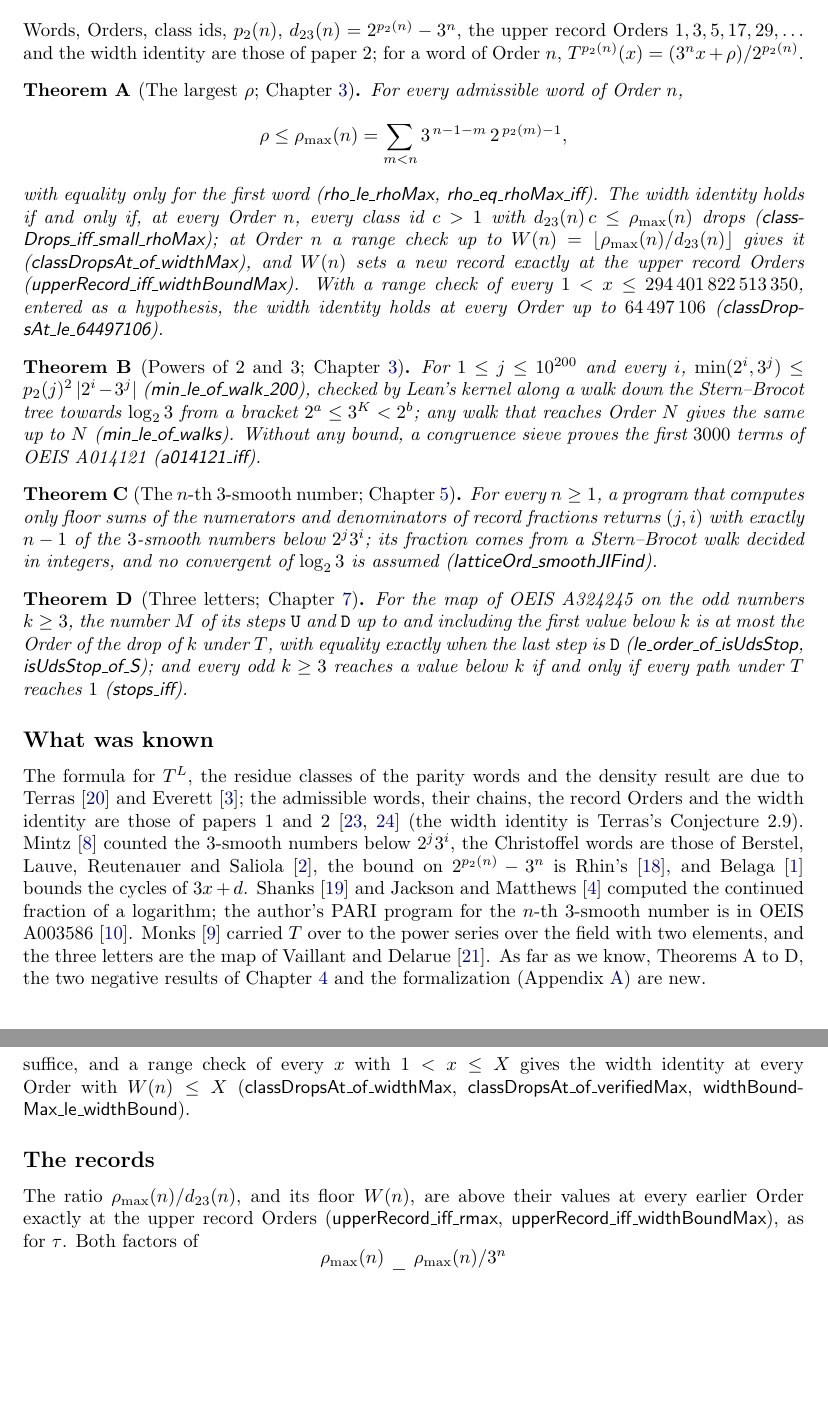
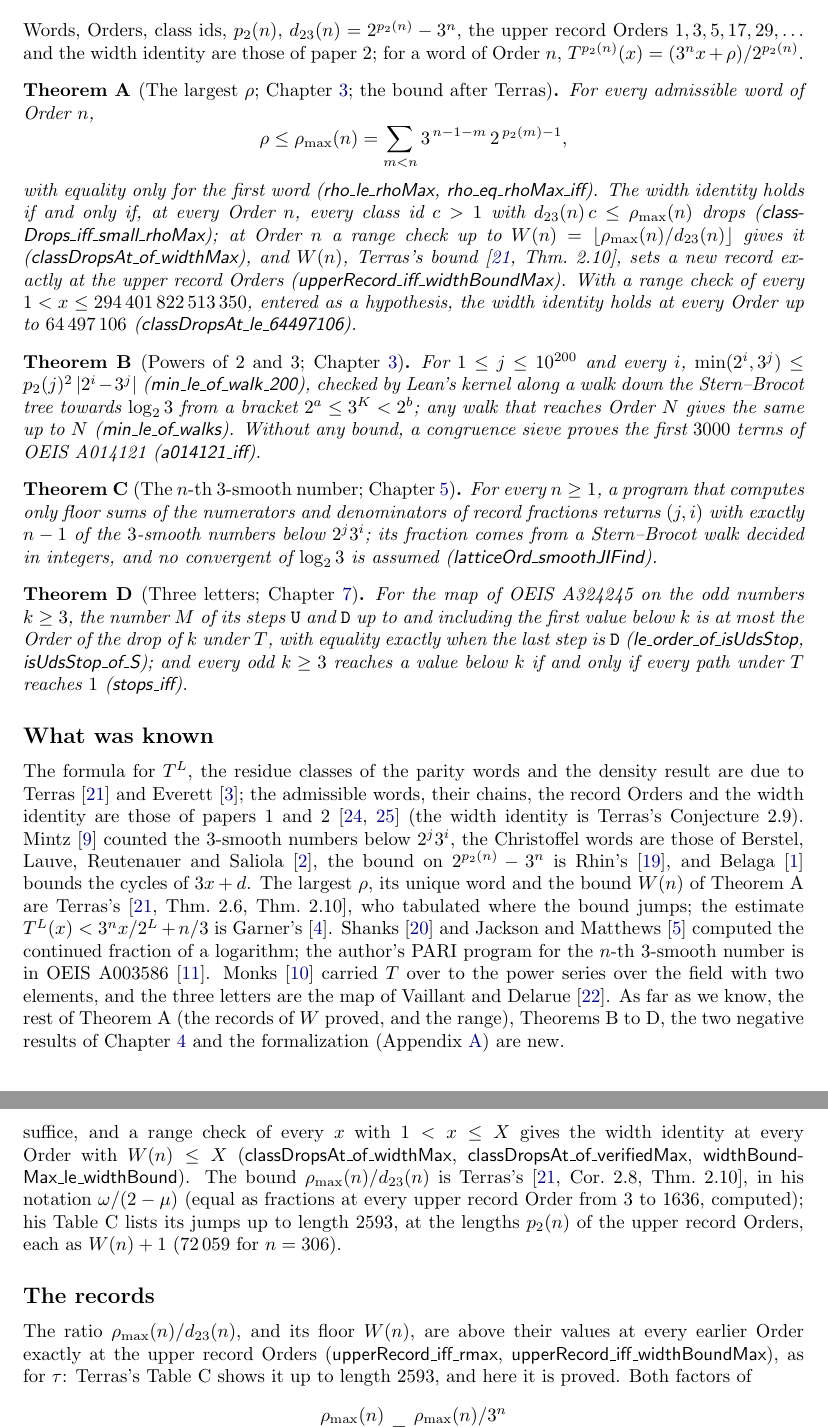
Before and after one commit to druud/Collatz-but-stop-at-the-drop, a LaTeX document (src/R_collatz_stop_at_the_drop_3.tex): two parts of pages 3 and 8 of 23, joined at a grey line, cut so that both start at the same text, the shorter picture padded with empty space. Compiled offline with pdfLaTeX.

Commit message:
Paper 3: credit Terras (Mini-Max, the bound W) and Garner (the estimate); What was known corrected
Co-Authored-By: Claude Opus 5.5 <noreply@anthropic.com>

```diff
--- a/src/R_collatz_stop_at_the_drop_3.tex
+++ b/src/R_collatz_stop_at_the_drop_3.tex
@@ -275,7 +275,7 @@ Words, Orders, class ids, $p_2(n)$, $d_{23}(n) = 2^{p_2(n)} - 3^n$, the upper re
 Orders $1, 3, 5, 17, 29, \ldots$ and the width identity are those of paper~2; for a word
 of Order $n$, $T^{p_2(n)}(x) = (3^n x + \rho)/2^{p_2(n)}$.
 
-\begin{mainthm}[The largest $\rho$; Chapter~\ref{sec:rhomax}]
+\begin{mainthm}[The largest $\rho$; Chapter~\ref{sec:rhomax}; the bound after Terras]
 For every admissible word of Order $n$,
 \[
 \rho \le \rho_{\max}(n) = \sum_{m<n} 3^{\,n-1-m}\,2^{\,p_2(m)-1},
@@ -283,7 +283,7 @@ For every admissible word of Order $n$,
 with equality only for the first word (\lean{rho\_le\_rhoMax}, \lean{rho\_eq\_rhoMax\_iff}). The width
 identity holds if and only if, at every Order $n$, every class id $c > 1$ with
 $d_{23}(n)\,c \le \rho_{\max}(n)$ drops (\lean{classDrops\_iff\_small\_rhoMax}); at Order $n$ a range check up to
-$W(n) = \lfloor \rho_{\max}(n)/d_{23}(n) \rfloor$ gives it (\lean{classDropsAt\_of\_widthMax}), and $W(n)$ sets a new record exactly at the upper
+$W(n) = \lfloor \rho_{\max}(n)/d_{23}(n) \rfloor$ gives it (\lean{classDropsAt\_of\_widthMax}), and $W(n)$, Terras's bound~\cite[Thm.~2.10]{Terras1976}, sets a new record exactly at the upper
 record Orders (\lean{upperRecord\_iff\_widthBoundMax}). With a range check of every
 $1 < x \le 294\,401\,822\,513\,350$, entered as a hypothesis, the width identity holds at
 every Order up to $64\,497\,106$ (\lean{classDropsAt\_le\_64497106}).
@@ -323,14 +323,16 @@ papers~1 and~2~\cite{Paper1,Paper2} (the width identity is Terras's Conjecture~2
 Mintz~\cite{Mintz1981} counted the $3$-smooth numbers below $2^j 3^i$, the Christoffel
 words are those of Berstel, Lauve, Reutenauer and Saliola~\cite{BerstelLRS2008}, the
 bound on $2^{p_2(n)} - 3^n$ is Rhin's~\cite{Rhin1987}, and Belaga~\cite{Belaga2003}
-bounds the cycles of $3x + d$. Shanks~\cite{Shanks1954} and Jackson and
+bounds the cycles of $3x + d$. The largest $\rho$, its unique word and the bound $W(n)$ of
+Theorem~A are Terras's~\cite[Thm.~2.6, Thm.~2.10]{Terras1976}, who tabulated where the bound
+jumps; the estimate $T^{L}(x) < 3^n x/2^L + n/3$ is Garner's~\cite{Garner1981}. Shanks~\cite{Shanks1954} and Jackson and
 Matthews~\cite{JacksonMatthews2002} computed the continued fraction of a logarithm; the
 author's PARI program for the $n$-th $3$-smooth number is in OEIS
 A003586~\cite{OEIS_A003586}. Monks~\cite{Monks2025} carried $T$ over to the power series
 over the field with two elements, and the three letters are the map of Vaillant and
-Delarue~\cite{VaillantDelarue2019}. As far as we know, Theorems~A to~D, the two
-negative results of Chapter~\ref{sec:congruence} and the formalization
-(Appendix~\ref{app:lean}) are new.
+Delarue~\cite{VaillantDelarue2019}. As far as we know, the rest of Theorem~A (the records of $W$ proved, and the range),
+Theorems~B to~D, the two negative results of Chapter~\ref{sec:congruence} and the
+formalization (Appendix~\ref{app:lean}) are new.
 
 \section{One language for the drop and the 3-smooth numbers}
 \label{sec:language}
@@ -565,13 +569,18 @@ class ids with $d_{23}\,c \le \rho_{\max}(n)$ can fail:
 \]
 suffice, and a range check of every $x$ with $1 < x \le X$ gives the width identity at every
 Order with $W(n) \le X$ (\lean{classDropsAt\_of\_widthMax},
-\lean{classDropsAt\_of\_verifiedMax}, \lean{widthBoundMax\_le\_widthBound}).
+\lean{classDropsAt\_of\_verifiedMax}, \lean{widthBoundMax\_le\_widthBound}). The bound
+$\rho_{\max}(n)/d_{23}(n)$ is Terras's~\cite[Cor.~2.8, Thm.~2.10]{Terras1976}, in his notation
+$\omega/(2 - \mu)$ (equal as fractions at every upper record Order from $3$ to $1636$, computed); his
+Table~C lists its jumps up to length $2593$, at the lengths $p_2(n)$ of the upper record
+Orders, each as $W(n) + 1$ ($72\,059$ for $n = 306$).
 
 \subsection*{The records}
 
 The ratio $\rho_{\max}(n)/d_{23}(n)$, and its floor $W(n)$, are above their values at every
 earlier Order exactly at the upper record Orders (\lean{upperRecord\_iff\_rmax},
-\lean{upperRecord\_iff\_widthBoundMax}), as for $\tau$. Both factors of
+\lean{upperRecord\_iff\_widthBoundMax}), as for $\tau$: Terras's Table~C shows it up to length
+$2593$, and here it is proved. Both factors of
 \[
 \frac{\rho_{\max}(n)}{d_{23}(n)} = \frac{\rho_{\max}(n)/3^n}{1/f(n) - 1}
 \]
```
Also changed, not shown: CHANGES.md (+7 -0 lines), R_collatz_stop_at_the_drop_3.pdf, src/R_collatz_stop_at_the_drop_3.tex (14 more changed lines).
